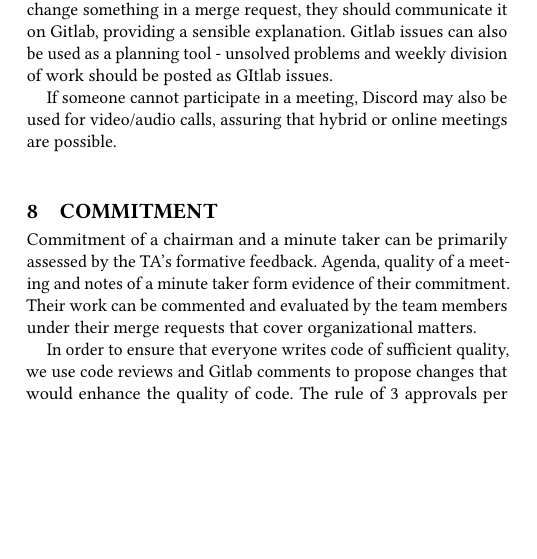
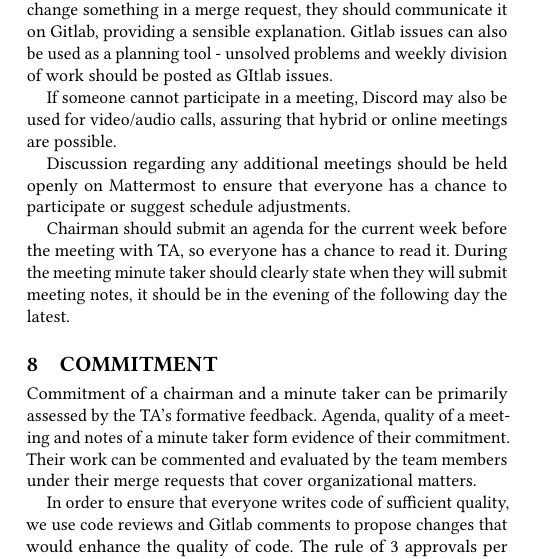
Before and after one commit to oopp-team-11/Splitty, a LaTeX paper (docs/code-of-conduct/report.tex, which reads docs/code-of-conduct/content/communication.tex): part of one column of page 2 of 3, cut so that both start at the same text, the shorter picture padded with empty space. Compiled offline with pdfLaTeX.

Commit message:
Added more stuff to communication part

```diff
--- a/docs/code-of-conduct/content/communication.tex
+++ b/docs/code-of-conduct/content/communication.tex
@@ -5,3 +5,7 @@ The primary communication channel should be the Mattermost server. We should kee
 We can also communicate through the Discord server, however we should aim to keep discussions there off-topic. Discord may also be used if we want to hold a long conversation that may devolve to spam and is not essential for our understanding of the project or for quick questions, which do not shape the overall state of the project. Gitlab can be used for commenting and reviewing the code of others, and to give or request feedback. If someone wants to change something in a merge request, they should communicate it on Gitlab, providing a sensible explanation. Gitlab issues can also be used as a planning tool - unsolved problems and weekly division of work should be posted as GItlab issues.
 
 If someone cannot participate in a meeting, Discord may also be used for video/audio calls, assuring that hybrid or online meetings are possible.
+
+Discussion regarding any additional meetings should be held openly on Mattermost to ensure that everyone has a chance to participate or suggest schedule adjustments.
+
+Chairman should submit an agenda for the current week before the meeting with TA, so everyone has a chance to read it. During the meeting minute taker should clearly state when they will submit meeting notes, it should be in the evening of the following day the latest.
```
